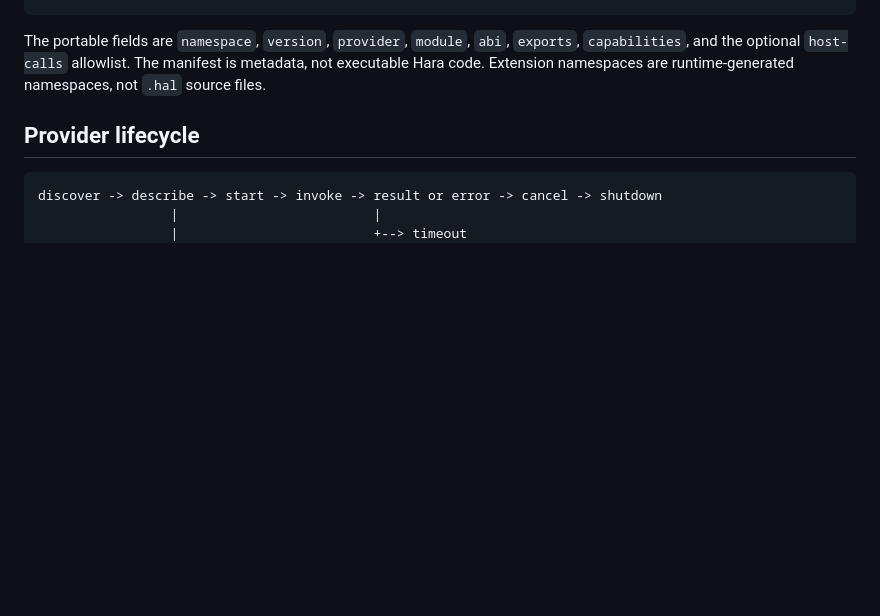
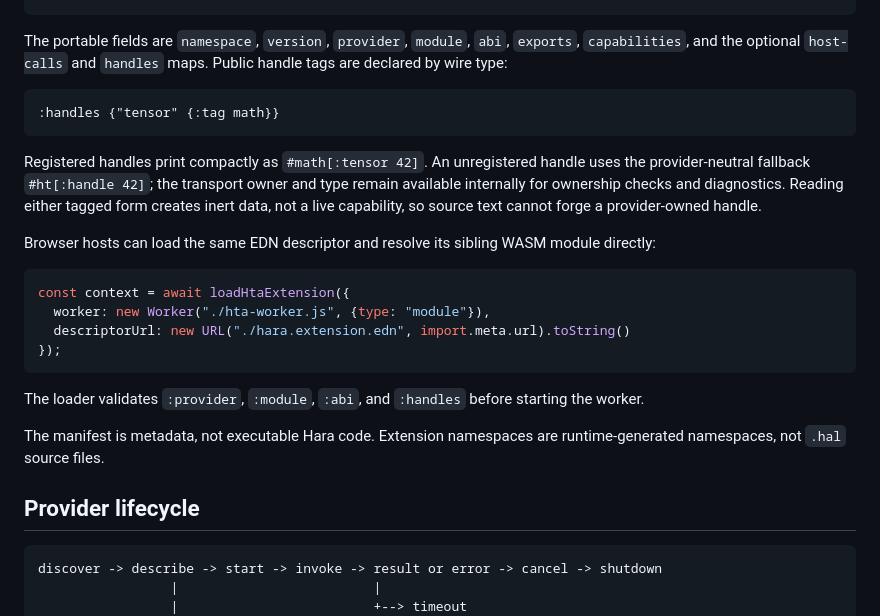
Before and after one commit to hara-lang/hara-specs, a Markdown page: hara/extensions-contract.md, the part around the change. Rendered like a GitHub page; blank space fills up the shorter version.

Commit message:
adding more stuff

````diff
--- a/hara/extensions-contract.md
+++ b/hara/extensions-contract.md
@@ -43,8 +43,31 @@ An extension package contains a `hara.extension.edn` manifest beside its provide
 ```
 
 The portable fields are `namespace`, `version`, `provider`, `module`, `abi`, `exports`,
-`capabilities`, and the optional `host-calls` allowlist. The manifest is metadata, not executable
-Hara code. Extension namespaces are runtime-generated namespaces, not `.hal` source files.
+`capabilities`, and the optional `host-calls` and `handles` maps. Public handle tags are declared by
+wire type:
+
+```clojure
+:handles {"tensor" {:tag math}}
+```
+
+Registered handles print compactly as `#math[:tensor 42]`. An unregistered handle uses the
+provider-neutral fallback `#ht[:handle 42]`; the transport owner and type remain available
+internally for ownership checks and diagnostics. Reading either tagged form creates inert data,
+not a live capability, so source text cannot forge a provider-owned handle.
+
+Browser hosts can load the same EDN descriptor and resolve its sibling WASM module directly:
+
+```javascript
+const context = await loadHtaExtension({
+  worker: new Worker("./hta-worker.js", {type: "module"}),
+  descriptorUrl: new URL("./hara.extension.edn", import.meta.url).toString()
+});
+```
+
+The loader validates `:provider`, `:module`, `:abi`, and `:handles` before starting the worker.
+
+The manifest is metadata, not executable Hara code. Extension namespaces are runtime-generated
+namespaces, not `.hal` source files.
 
 ## Provider lifecycle
 
````
